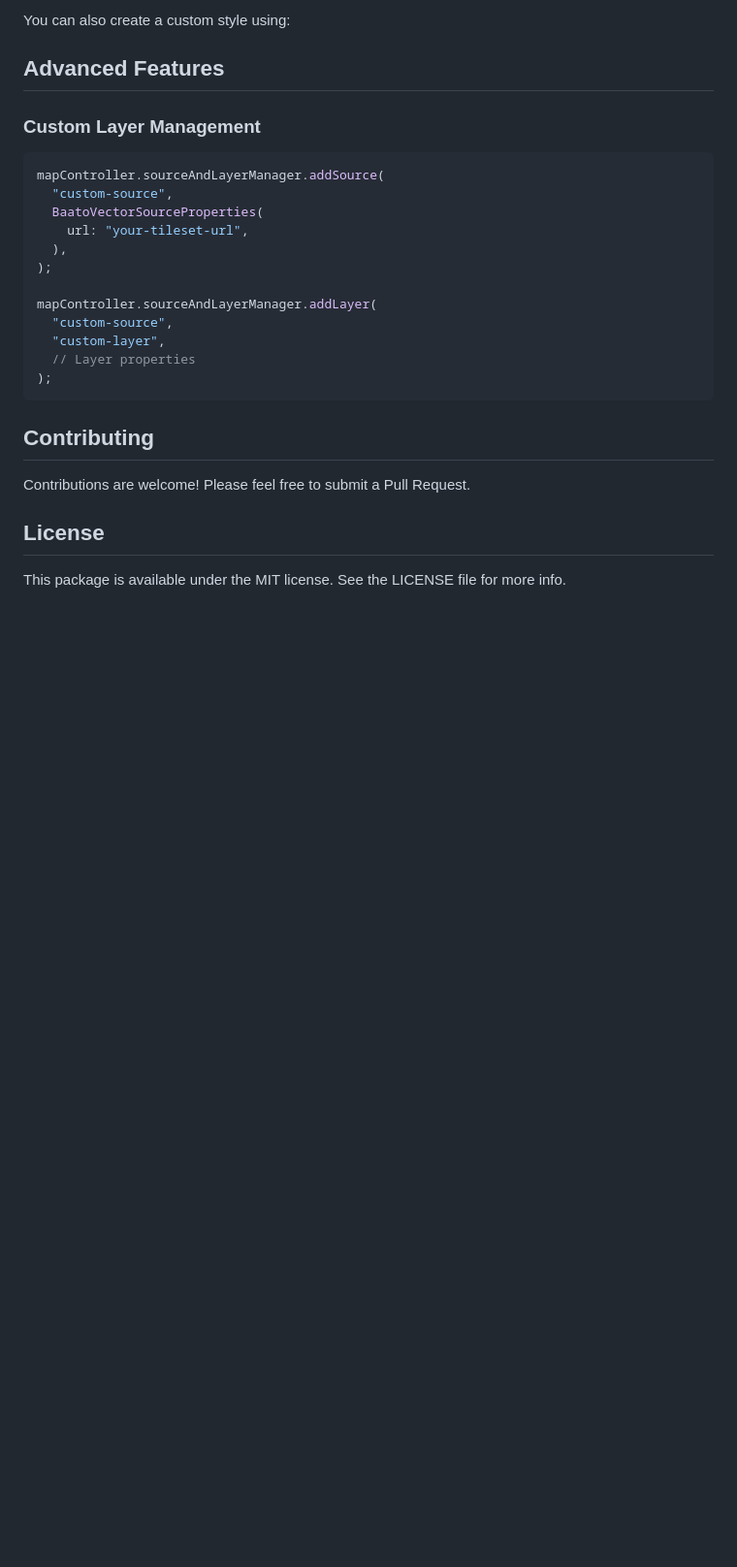
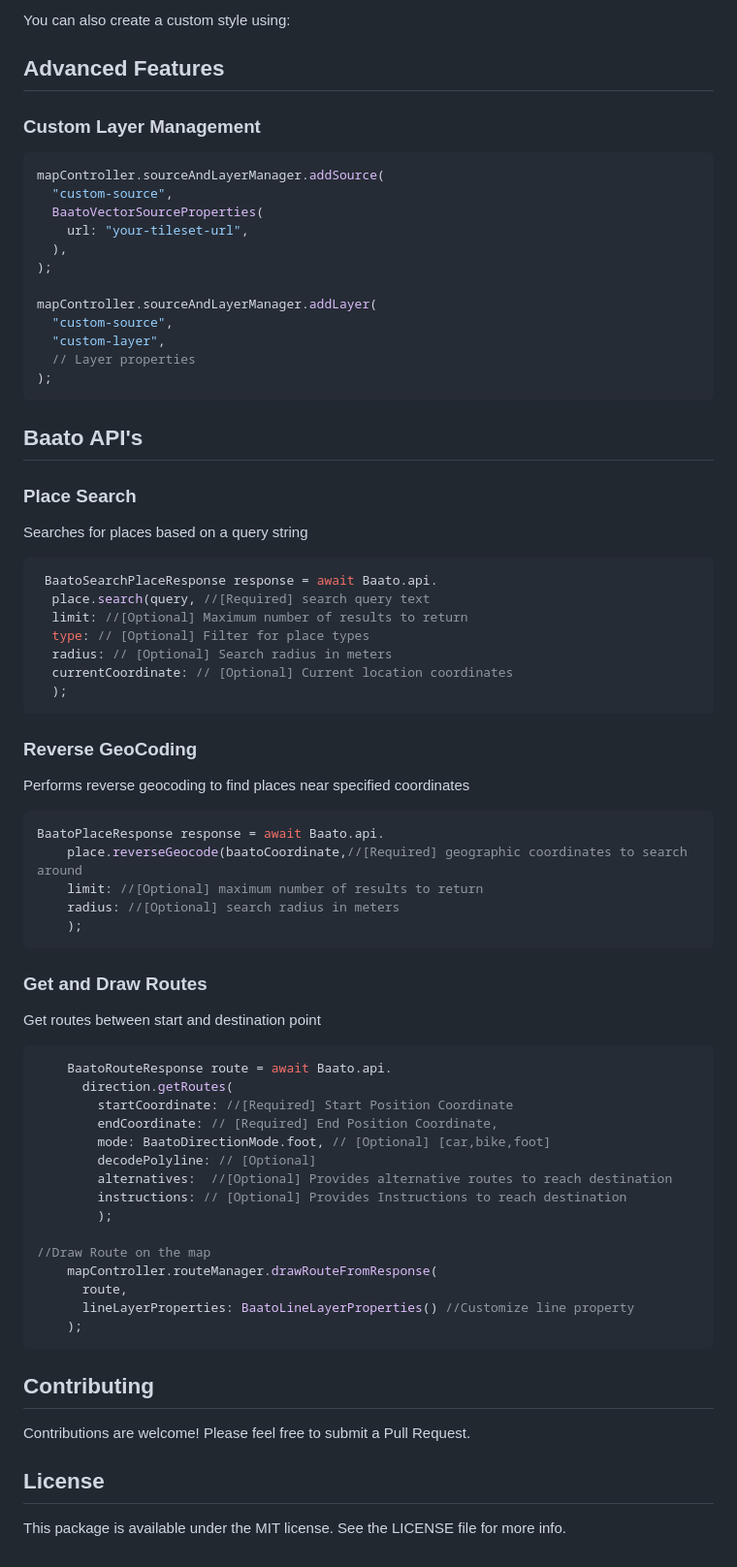
Before and after one commit to baato/flutter_baato_maps, a Markdown page: README.md, the part around the change printed below. Shown: that part at 97% size. Drawn GitHub-style; blank space fills up the shorter version.

Commit message:
Enhance: README with additional camera management features and API usage examples

````diff
--- a/README.md
+++ b/README.md
@@ -156,6 +202,50 @@ mapController.sourceAndLayerManager.addLayer(
   // Layer properties
 );
 ```
+## Baato API's
+
+### Place Search
+Searches for places based on a query string
+```dart
+ BaatoSearchPlaceResponse response = await Baato.api.
+  place.search(query, //[Required] search query text
+  limit: //[Optional] Maximum number of results to return
+  type: // [Optional] Filter for place types
+  radius: // [Optional] Search radius in meters
+  currentCoordinate: // [Optional] Current location coordinates
+  );
+```
+
+### Reverse GeoCoding
+Performs reverse geocoding to find places near specified coordinates
+```dart
+BaatoPlaceResponse response = await Baato.api.
+    place.reverseGeocode(baatoCoordinate,//[Required] geographic coordinates to search around
+    limit: //[Optional] maximum number of results to return
+    radius: //[Optional] search radius in meters
+    );
+```
+
+### Get and Draw Routes
+Get routes between start and destination point
+
+```dart
+    BaatoRouteResponse route = await Baato.api.
+      direction.getRoutes(
+        startCoordinate: //[Required] Start Position Coordinate
+        endCoordinate: // [Required] End Position Coordinate,
+        mode: BaatoDirectionMode.foot, // [Optional] [car,bike,foot]
+        decodePolyline: // [Optional]
+        alternatives:  //[Optional] Provides alternative routes to reach destination
+        instructions: // [Optional] Provides Instructions to reach destination
+        );
+
+//Draw Route on the map
+    mapController.routeManager.drawRouteFromResponse(
+      route,
+      lineLayerProperties: BaatoLineLayerProperties() //Customize line property
+    );
+```
 
 ## Contributing
 
````
Also changed, not shown: other parts of README.md (+47 -1 lines).
